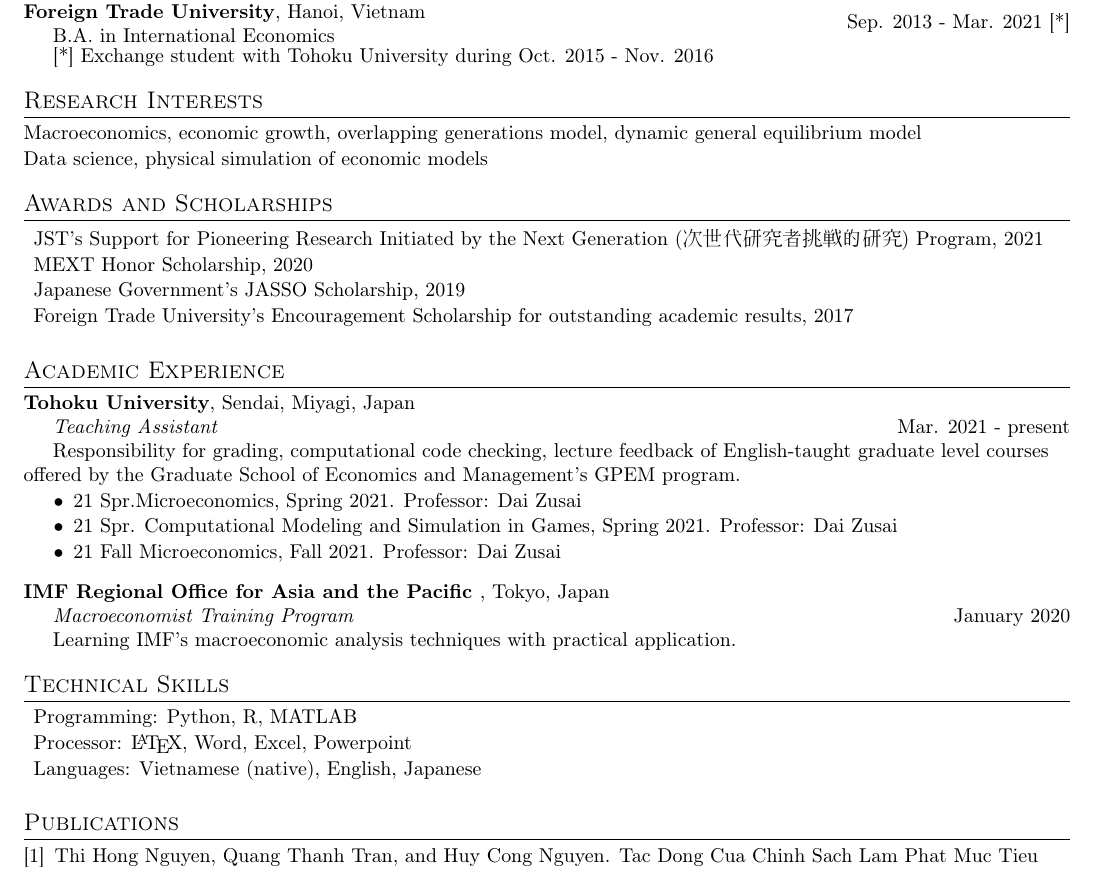
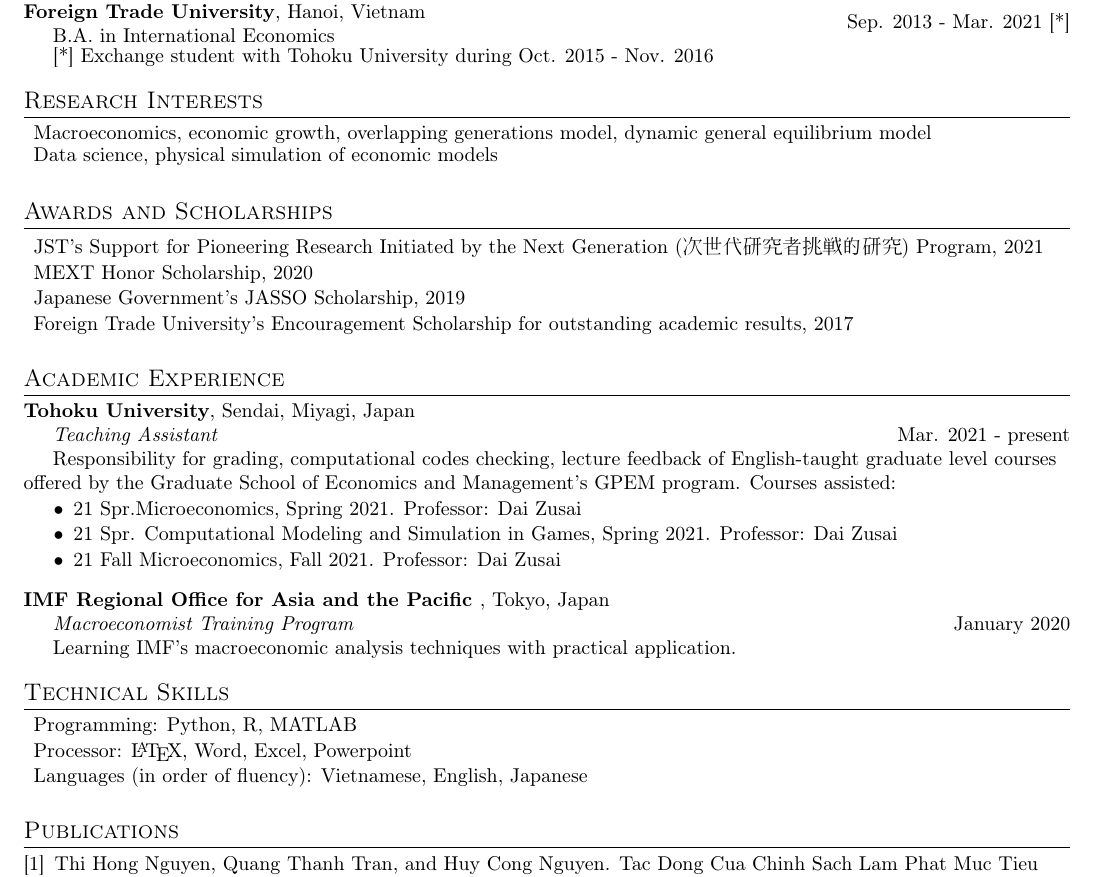
Before and after one commit to thanhqtran/cv, a LaTeX CV (thanhqtran_cv.tex): part of the page, cut so that both start at the same text. Compiled offline with pdfLaTeX.

Commit message:
update cv

```diff
--- a/thanhqtran_cv.tex
+++ b/thanhqtran_cv.tex
@@ -120,19 +120,18 @@
 
 	\vspace{2pt}
 	\hspace{4mm} [*] Exchange student with Tohoku University during Oct. 2015 - Nov. 2016
-
 	\vspace{4pt}
 
 	%-----------Research Interests-----------------
+	\section{Research Interests}
+	\begin{description}
+		\item Macroeconomics, economic growth, overlapping generations model, dynamic general equilibrium model \\
+		\vspace{-5pt}
+		\item Data science, physical simulation of economic models
+	\end{description}
 	\vspace{0pt}
-	\section{Research Interests}
-	Macroeconomics, economic growth, overlapping generations model, dynamic general equilibrium model \\
-	\vspace*{1pt}
-	Data science, physical simulation of economic models
+	%-----------Awards-----------------
 
-	\vspace{4pt}
-	%-----------Awards-----------------
-	%\vspace{0pt}
 	\section{Awards and Scholarships}
 	\begin{description}
 		\item JST's Support for Pioneering Research Initiated by the Next Generation (\textjp{次世代研究者挑戦的研究}) Program, 2021
@@ -153,13 +152,13 @@
 	\textbf{Tohoku University}, Sendai, Miyagi, Japan
 
 	\hspace{4mm} \textit{Teaching Assistant} \hfill {Mar. 2021 - present}\\
-	\hspace{4mm} Responsibility for grading, computational code checking, lecture feedback of English-taught graduate level courses offered by the Graduate School of Economics and Management's GPEM program.
-	\vspace{-7pt}
+	\hspace{4mm} Responsibility for grading, computational codes checking, lecture feedback of English-taught graduate level courses offered by the Graduate School of Economics and Management's GPEM program. Courses assisted:
+	\vspace*{-7pt}
 	\hspace{6mm} \begin{itemize}
 		\item 21 Spr.Microeconomics, Spring 2021. Professor: Dai Zusai
-		\vspace{-7pt}
+		\vspace*{-7pt}
 		\item 21 Spr. Computational Modeling and Simulation in Games, Spring 2021. Professor: Dai Zusai
-		\vspace{-7pt}
+		\vspace*{-7pt}
 		\item 21 Fall Microeconomics, Fall 2021. Professor: Dai Zusai
 	\end{itemize}
 
@@ -178,7 +177,7 @@
 		\vspace*{-7pt}
 		\item Processor: \LaTeX, Word, Excel, Powerpoint
 		\vspace*{-7pt}
-		\item Languages: Vietnamese (native), English, Japanese
+		\item Languages (in order of fluency): Vietnamese, English, Japanese
 	\end{description}
 	\vspace{4pt}
 
```
Also changed, not shown: thanhqtran_cv.pdf.
